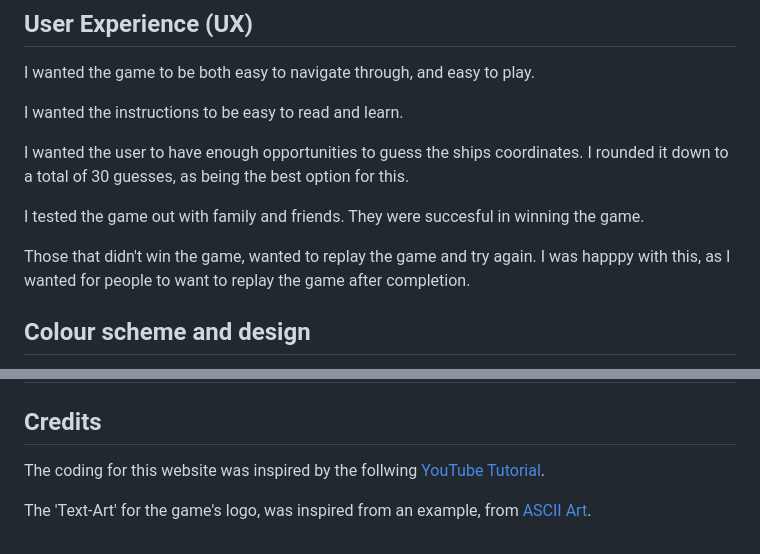
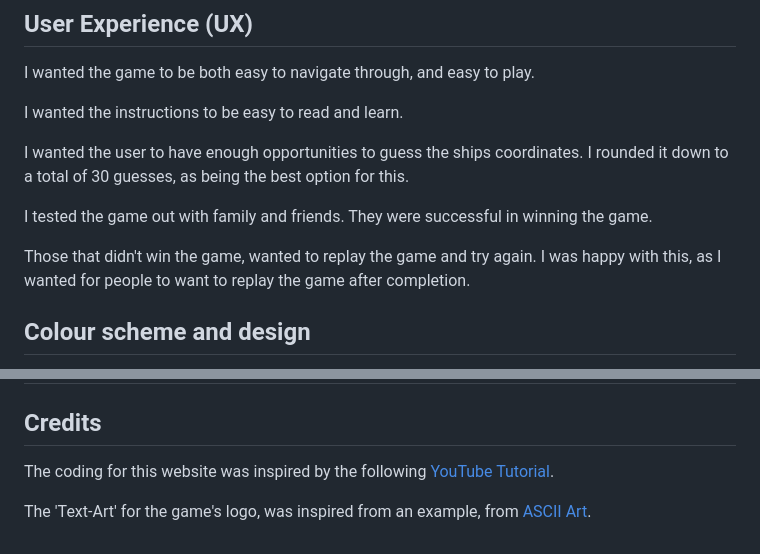
Before and after one commit to CathalSweeney6/battleshipgame, a Markdown page: README.md, 2 parts joined by grey strips. Rendered like a GitHub page.

Commit message:
Submitting project

```diff
--- a/README.md
+++ b/README.md
@@ -23,9 +23,9 @@ I wanted the instructions to be easy to read and learn.
 
 I wanted the user to have enough opportunities to guess the ships coordinates. I rounded it down to a total of 30 guesses, as being the best option for this.
 
-I tested the game out with family and friends. They were succesful in winning the game.
+I tested the game out with family and friends. They were successful in winning the game.
 
-Those that didn't win the game, wanted to replay the game and try again. I was happpy with this, as I wanted for people to want to replay the game after completion.
+Those that didn't win the game, wanted to replay the game and try again. I was happy with this, as I wanted for people to want to replay the game after completion.
 
 ## Colour scheme and design
 
@@ -87,6 +87,6 @@ Heroku Deployment:
 
 ## Credits
 
-The coding for this website was inspired by the follwing [YouTube Tutorial](https://www.youtube.com/watch?v=alJH_c9t4zw).
+The coding for this website was inspired by the following [YouTube Tutorial](https://www.youtube.com/watch?v=alJH_c9t4zw).
 
 The 'Text-Art' for the game's logo, was inspired from an example, from [ASCII Art](https://ascii.co.uk/art/battleship).
```
